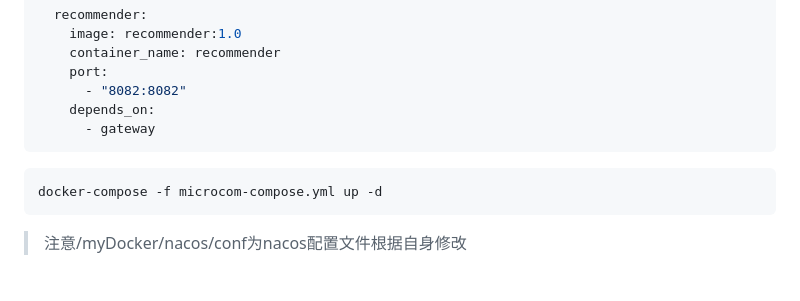
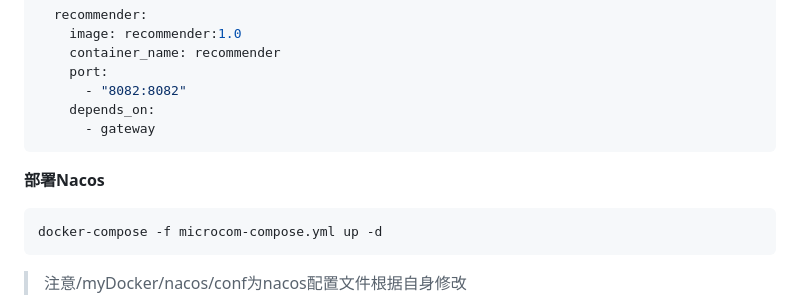
Before and after one commit to KAMUZUKI/MICROCOM, a Markdown page: README.md, the part around the change. Drawn GitHub-style; blank space fills up the shorter version.

Commit message:
update README.md.
Signed-off-by: KAMUZUKI <1437487442@qq.com>

````diff
--- a/README.md
+++ b/README.md
@@ -166,6 +166,7 @@ services:
       - gateway
 ```
 
+**部署Nacos**
 ```sh
 docker-compose -f microcom-compose.yml up -d
 ```
````
